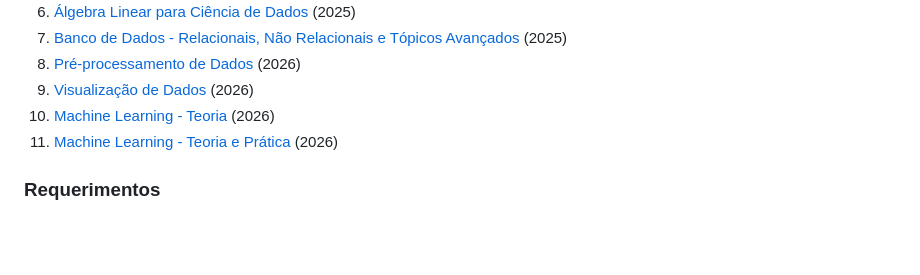
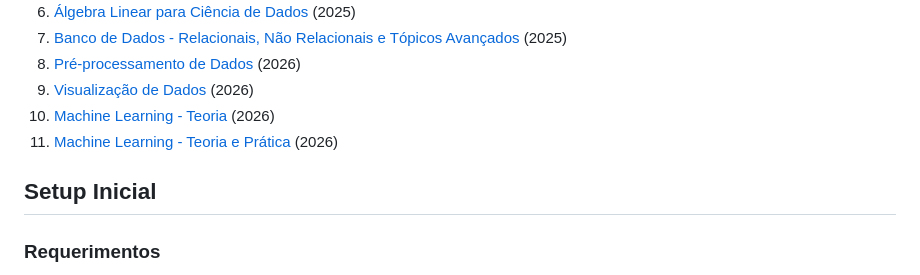
Before and after one commit to rodolfo-brandao/pos-graduacao, a Markdown page: README.md, the part around the change. Drawn GitHub-style; blank space fills up the shorter version.

Commit message:
chore: add missing "Initial Setup" header

```diff
--- a/README.md
+++ b/README.md
@@ -24,6 +24,8 @@
 9. [Visualização de Dados](modulos/modulo-09/) (2026)
 10. [Machine Learning - Teoria](modulos/modulo-10/) (2026)
 11. [Machine Learning - Teoria e Prática](modulos/modulo-11/) (2026)
+
+## Setup Inicial
 
 ### Requerimentos
 
```
